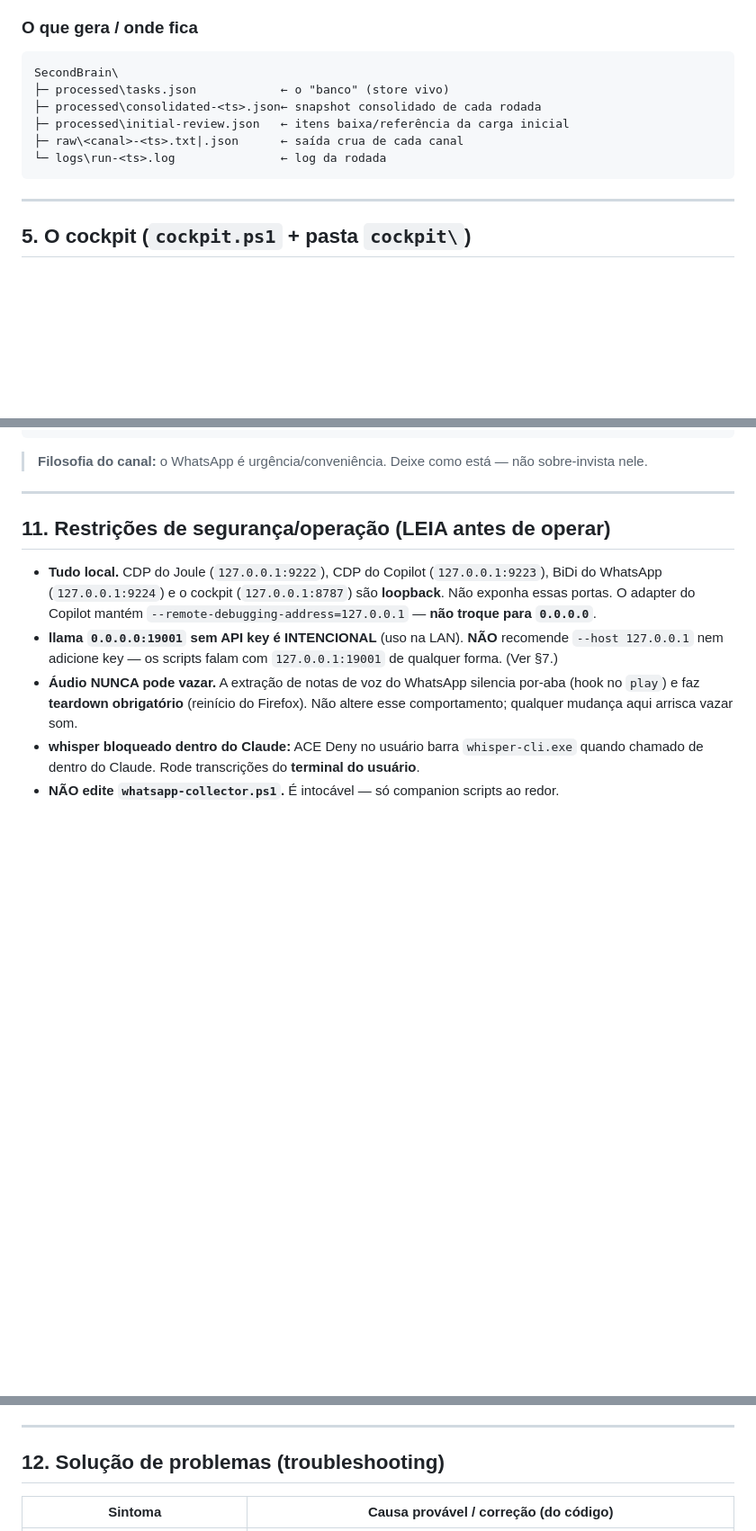
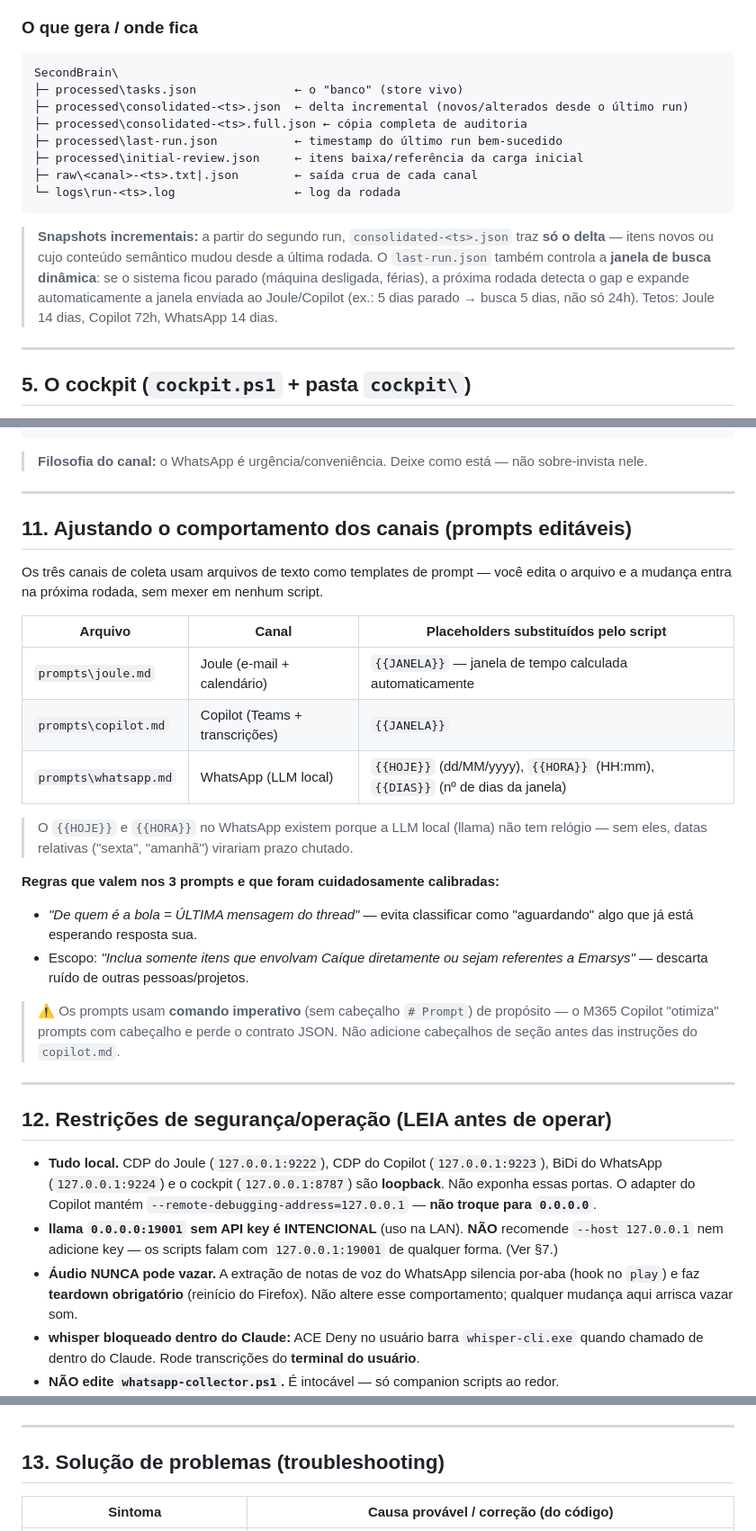
Before and after one commit to caiqueescaler86/secondbrain, a Markdown page: SETUP.md, 3 parts joined by grey strips. Shown at 90% size. Drawn GitHub-style; blank space fills up the shorter version.

````diff
--- a/SETUP.md
+++ b/SETUP.md
@@ -183,12 +183,21 @@ C:\Users\I827769\Documents\Joule\SecondBrain
 
 ```
 SecondBrain\
-├─ processed\tasks.json            ← o "banco" (store vivo)
-├─ processed\consolidated-<ts>.json← snapshot consolidado de cada rodada
-├─ processed\initial-review.json   ← itens baixa/referência da carga inicial
-├─ raw\<canal>-<ts>.txt|.json      ← saída crua de cada canal
-└─ logs\run-<ts>.log               ← log da rodada
+├─ processed\tasks.json              ← o "banco" (store vivo)
+├─ processed\consolidated-<ts>.json  ← delta incremental (novos/alterados desde o último run)
+├─ processed\consolidated-<ts>.full.json ← cópia completa de auditoria
+├─ processed\last-run.json           ← timestamp do último run bem-sucedido
+├─ processed\initial-review.json     ← itens baixa/referência da carga inicial
+├─ raw\<canal>-<ts>.txt|.json        ← saída crua de cada canal
+└─ logs\run-<ts>.log                 ← log da rodada
 ```
+
+> **Snapshots incrementais:** a partir do segundo run, `consolidated-<ts>.json` traz
+> **só o delta** — itens novos ou cujo conteúdo semântico mudou desde a última rodada.
+> O `last-run.json` também controla a **janela de busca dinâmica**: se o sistema ficou
+> parado (máquina desligada, férias), a próxima rodada detecta o gap e expande
+> automaticamente a janela enviada ao Joule/Copilot (ex.: 5 dias parado → busca 5 dias,
+> não só 24h). Tetos: Joule 14 dias, Copilot 72h, WhatsApp 14 dias.
 
 ---
 
@@ -431,7 +440,33 @@ powershell ... -File "...\whatsapp-transcribe.ps1"
 
 ---
 
-## 11. Restrições de segurança/operação (LEIA antes de operar)
+## 11. Ajustando o comportamento dos canais (prompts editáveis)
+
+Os três canais de coleta usam arquivos de texto como templates de prompt — você edita
+o arquivo e a mudança entra na próxima rodada, sem mexer em nenhum script.
+
+| Arquivo | Canal | Placeholders substituídos pelo script |
+|---|---|---|
+| `prompts\joule.md` | Joule (e-mail + calendário) | `{{JANELA}}` — janela de tempo calculada automaticamente |
+| `prompts\copilot.md` | Copilot (Teams + transcrições) | `{{JANELA}}` |
+| `prompts\whatsapp.md` | WhatsApp (LLM local) | `{{HOJE}}` (dd/MM/yyyy), `{{HORA}}` (HH:mm), `{{DIAS}}` (nº de dias da janela) |
+
+> O `{{HOJE}}` e `{{HORA}}` no WhatsApp existem porque a LLM local (llama) não tem
+> relógio — sem eles, datas relativas ("sexta", "amanhã") virariam prazo chutado.
+
+**Regras que valem nos 3 prompts e que foram cuidadosamente calibradas:**
+- *"De quem é a bola = ÚLTIMA mensagem do thread"* — evita classificar como "aguardando"
+  algo que já está esperando resposta sua.
+- Escopo: *"Inclua somente itens que envolvam Caíque diretamente ou sejam referentes a
+  Emarsys"* — descarta ruído de outras pessoas/projetos.
+
+> ⚠️ Os prompts usam **comando imperativo** (sem cabeçalho `# Prompt`) de propósito —
+> o M365 Copilot "otimiza" prompts com cabeçalho e perde o contrato JSON. Não adicione
+> cabeçalhos de seção antes das instruções do `copilot.md`.
+
+---
+
+## 12. Restrições de segurança/operação (LEIA antes de operar)
 
 - **Tudo local.** CDP do Joule (`127.0.0.1:9222`), CDP do Copilot (`127.0.0.1:9223`),
   BiDi do WhatsApp (`127.0.0.1:9224`) e o cockpit (`127.0.0.1:8787`) são **loopback**.
@@ -457,7 +492,7 @@ powershell ... -File "...\whatsapp-transcribe.ps1"
 
 ---
 
-## 12. Solução de problemas (troubleshooting)
+## 13. Solução de problemas (troubleshooting)
 
 | Sintoma | Causa provável / correção (do código) |
 |---|---|
````
Also changed, not shown: other parts of SETUP.md (+1 -1 lines), COMANDOS.md (+34 -4 lines).
